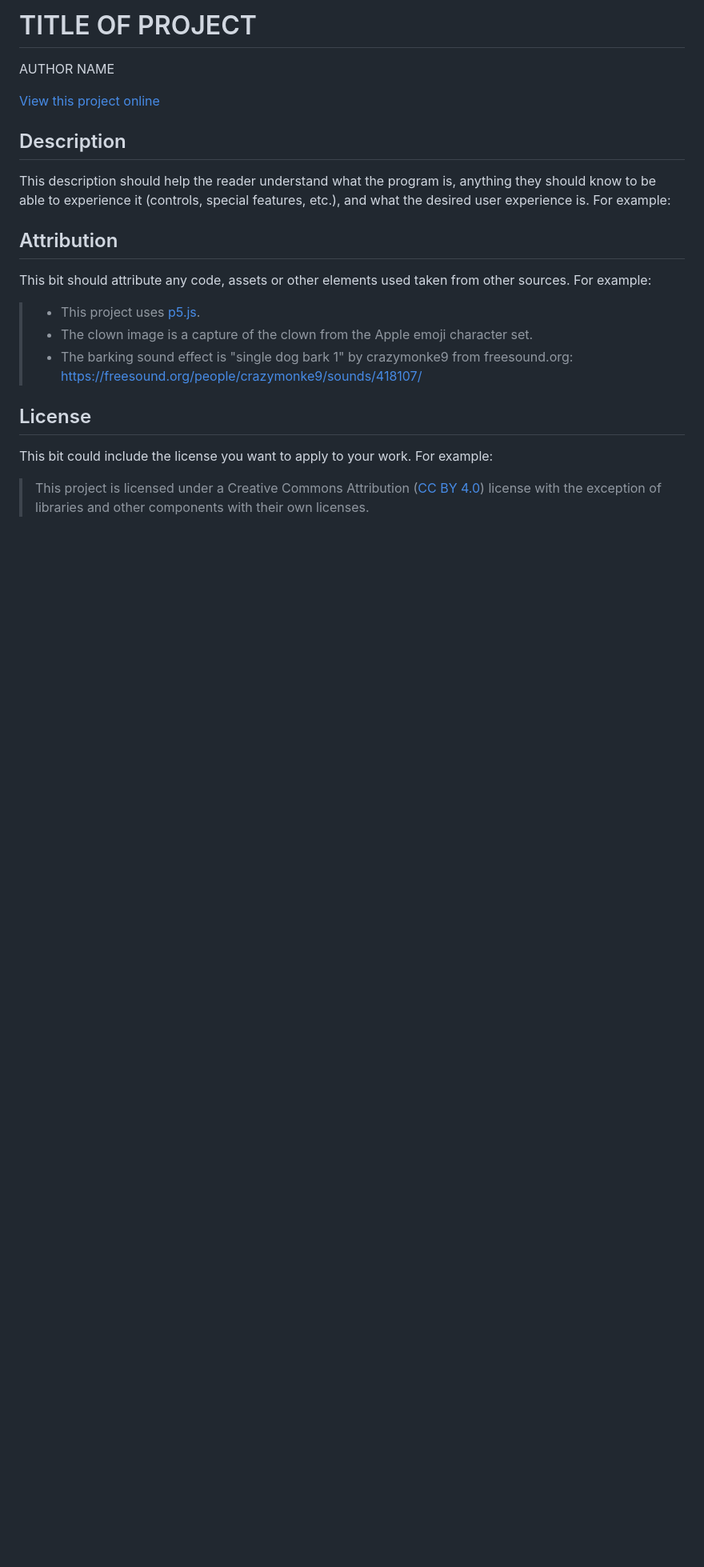
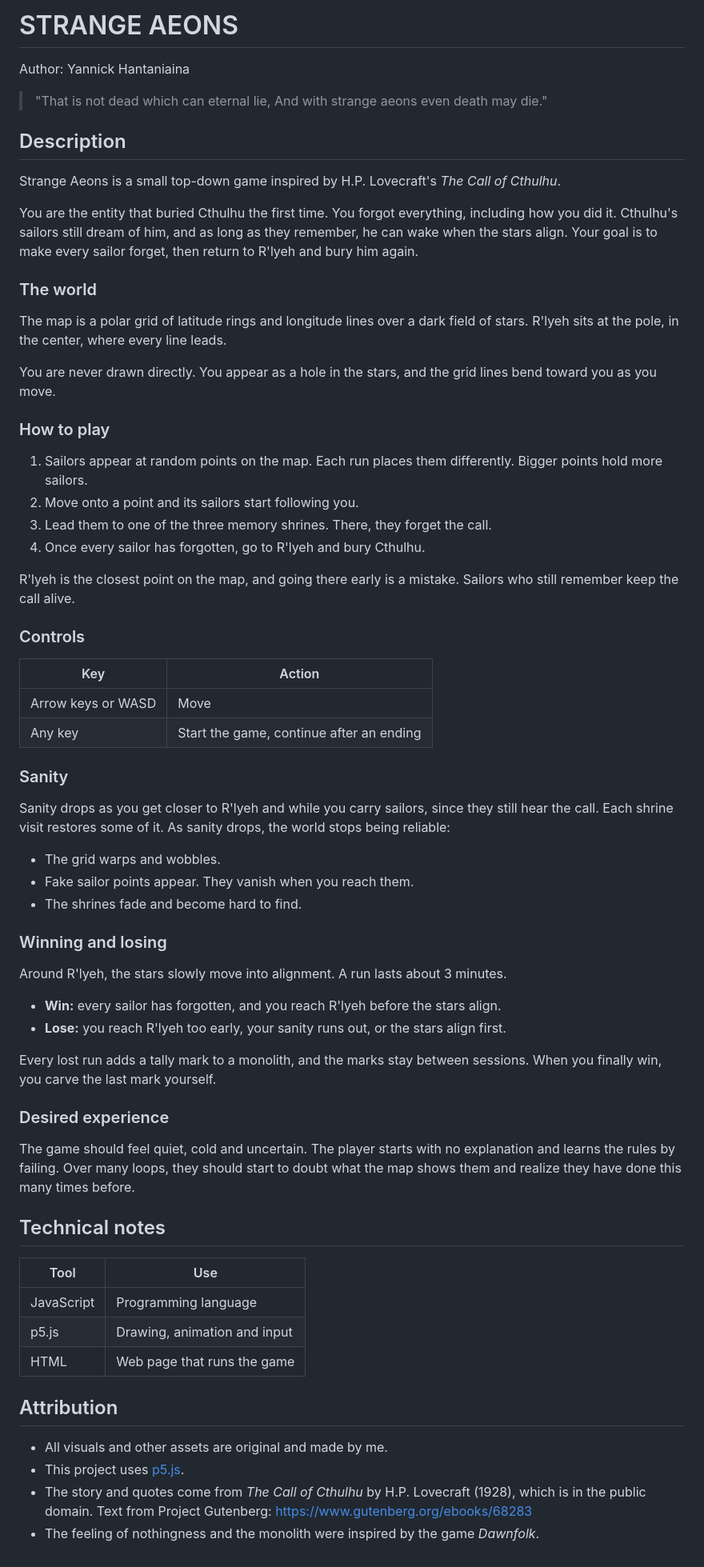
Before and after one commit to yannickhhn/Strange-aeons, a Markdown page: README.md, the part around the change. Shown at 80% size. Drawn GitHub-style; blank space fills up the shorter version.

Commit message:
Initiated README and Journal Entry

```diff
--- a/README.md
+++ b/README.md
@@ -1,23 +1,70 @@
-# TITLE OF PROJECT
+# STRANGE AEONS
 
-AUTHOR NAME
+Author: Yannick Hantaniaina
 
-[View this project online](URL_FOR_THE_RUNNING_PROJECT)
+> "That is not dead which can eternal lie,
+> And with strange aeons even death may die."
 
 ## Description
 
-This description should help the reader understand what the program is, anything they should know to be able to experience it (controls, special features, etc.), and what the desired user experience is. For example:
+Strange Aeons is a small top-down game inspired by H.P. Lovecraft's *The Call of Cthulhu*.
+
+You are the entity that buried Cthulhu the first time. You forgot everything, including how you did it. Cthulhu's sailors still dream of him, and as long as they remember, he can wake when the stars align. Your goal is to make every sailor forget, then return to R'lyeh and bury him again.
+
+### The world
+
+The map is a polar grid of latitude rings and longitude lines over a dark field of stars. R'lyeh sits at the pole, in the center, where every line leads.
+
+You are never drawn directly. You appear as a hole in the stars, and the grid lines bend toward you as you move.
+
+### How to play
+
+1. Sailors appear at random points on the map. Each run places them differently. Bigger points hold more sailors.
+2. Move onto a point and its sailors start following you.
+3. Lead them to one of the three memory shrines. There, they forget the call.
+4. Once every sailor has forgotten, go to R'lyeh and bury Cthulhu.
+
+R'lyeh is the closest point on the map, and going there early is a mistake. Sailors who still remember keep the call alive.
+
+### Controls
+
+| Key | Action |
+|---|---|
+| Arrow keys or WASD | Move |
+| Any key | Start the game, continue after an ending |
+
+### Sanity
+
+Sanity drops as you get closer to R'lyeh and while you carry sailors, since they still hear the call. Each shrine visit restores some of it. As sanity drops, the world stops being reliable:
+
+- The grid warps and wobbles.
+- Fake sailor points appear. They vanish when you reach them.
+- The shrines fade and become hard to find.
+
+### Winning and losing
+
+Around R'lyeh, the stars slowly move into alignment. A run lasts about 3 minutes.
+
+- **Win:** every sailor has forgotten, and you reach R'lyeh before the stars align.
+- **Lose:** you reach R'lyeh too early, your sanity runs out, or the stars align first.
+
+Every lost run adds a tally mark to a monolith, and the marks stay between sessions. When you finally win, you carve the last mark yourself.
+
+### Desired experience
+
+The game should feel quiet, cold and uncertain. The player starts with no explanation and learns the rules by failing. Over many loops, they should start to doubt what the map shows them and realize they have done this many times before.
+
+## Technical notes
+
+| Tool | Use |
+|---|---|
+| JavaScript | Programming language |
+| p5.js | Drawing, animation and input |
+| HTML | Web page that runs the game |
 
 ## Attribution
 
-This bit should attribute any code, assets or other elements used taken from other sources. For example:
-
-> - This project uses [p5.js](https://p5js.org).
-> - The clown image is a capture of the clown from the Apple emoji character set.
-> - The barking sound effect is "single dog bark 1" by crazymonke9 from freesound.org: https://freesound.org/people/crazymonke9/sounds/418107/
-
-## License
-
-This bit could include the license you want to apply to your work. For example:
-
-> This project is licensed under a Creative Commons Attribution ([CC BY 4.0](https://creativecommons.org/licenses/by/4.0/deed.en)) license with the exception of libraries and other components with their own licenses.
+- All visuals and other assets are original and made by me.
+- This project uses [p5.js](https://p5js.org).
+- The story and quotes come from *The Call of Cthulhu* by H.P. Lovecraft (1928), which is in the public domain. Text from Project Gutenberg: https://www.gutenberg.org/ebooks/68283
+- The feeling of nothingness and the monolith were inspired by the game *Dawnfolk*.
```
Also changed, not shown: Journal.md (added, +14 -0 lines), journal-images/map-islands.jpg (added), journal-images/map-polar-grid.jpg (added).
